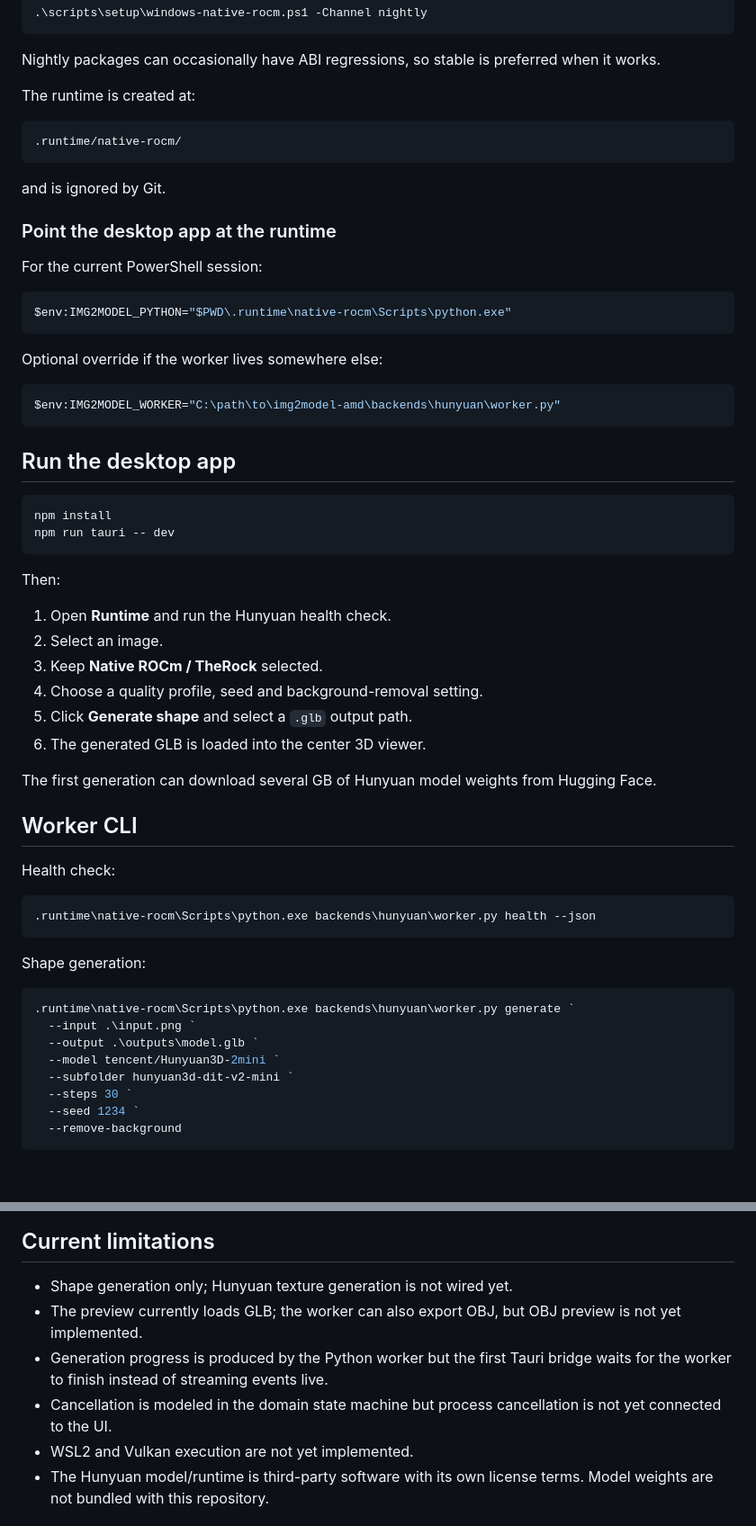
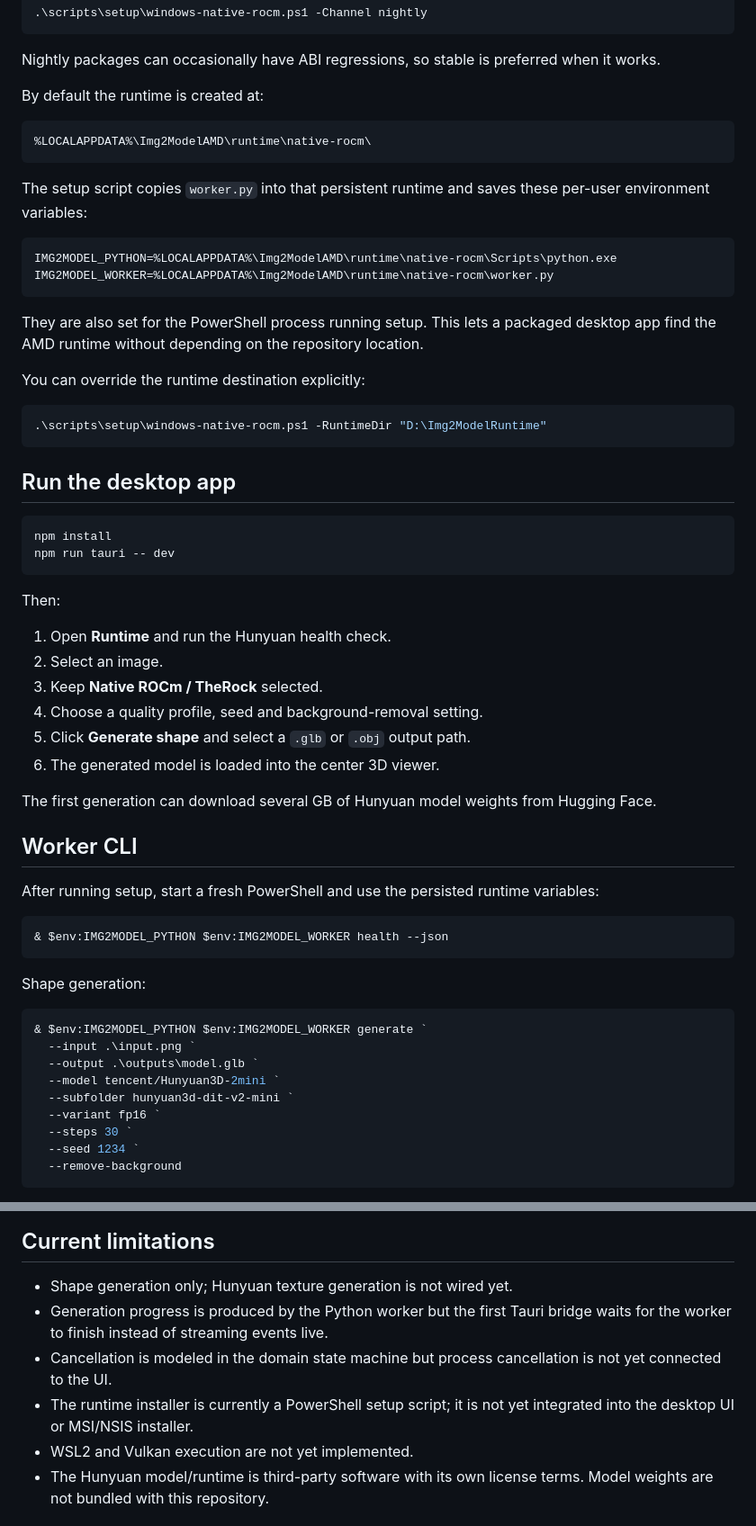
Before and after one commit to quendae/img2model-amd, a Markdown page: README.md, 2 parts joined by grey strips. Shown at 90% size. Drawn GitHub-style; blank space fills up the shorter version.

Commit message:
docs: describe persistent Windows AMD runtime

````diff
--- a/README.md
+++ b/README.md
@@ -73,26 +73,25 @@ If the stable stream has a packaging regression or lacks a dependency needed by
 
 Nightly packages can occasionally have ABI regressions, so stable is preferred when it works.
 
-The runtime is created at:
+By default the runtime is created at:
 
 ```text
-.runtime/native-rocm/
+%LOCALAPPDATA%\Img2ModelAMD\runtime\native-rocm\
 ```
 
-and is ignored by Git.
+The setup script copies `worker.py` into that persistent runtime and saves these per-user environment variables:
 
-### Point the desktop app at the runtime
+```text
+IMG2MODEL_PYTHON=%LOCALAPPDATA%\Img2ModelAMD\runtime\native-rocm\Scripts\python.exe
+IMG2MODEL_WORKER=%LOCALAPPDATA%\Img2ModelAMD\runtime\native-rocm\worker.py
+```
 
-For the current PowerShell session:
+They are also set for the PowerShell process running setup. This lets a packaged desktop app find the AMD runtime without depending on the repository location.
+
+You can override the runtime destination explicitly:
 
 ```powershell
-$env:IMG2MODEL_PYTHON="$PWD\.runtime\native-rocm\Scripts\python.exe"
-```
-
-Optional override if the worker lives somewhere else:
-
-```powershell
-$env:IMG2MODEL_WORKER="C:\path\to\img2model-amd\backends\hunyuan\worker.py"
+.\scripts\setup\windows-native-rocm.ps1 -RuntimeDir "D:\Img2ModelRuntime"
 ```
 
 ## Run the desktop app
@@ -108,27 +107,28 @@ Then:
 2. Select an image.
 3. Keep **Native ROCm / TheRock** selected.
 4. Choose a quality profile, seed and background-removal setting.
-5. Click **Generate shape** and select a `.glb` output path.
-6. The generated GLB is loaded into the center 3D viewer.
+5. Click **Generate shape** and select a `.glb` or `.obj` output path.
+6. The generated model is loaded into the center 3D viewer.
 
 The first generation can download several GB of Hunyuan model weights from Hugging Face.
 
 ## Worker CLI
 
-Health check:
+After running setup, start a fresh PowerShell and use the persisted runtime variables:
 
 ```powershell
-.runtime\native-rocm\Scripts\python.exe backends\hunyuan\worker.py health --json
+& $env:IMG2MODEL_PYTHON $env:IMG2MODEL_WORKER health --json
 ```
 
 Shape generation:
 
 ```powershell
-.runtime\native-rocm\Scripts\python.exe backends\hunyuan\worker.py generate `
+& $env:IMG2MODEL_PYTHON $env:IMG2MODEL_WORKER generate `
   --input .\input.png `
   --output .\outputs\model.glb `
   --model tencent/Hunyuan3D-2mini `
   --subfolder hunyuan3d-dit-v2-mini `
+  --variant fp16 `
   --steps 30 `
   --seed 1234 `
   --remove-background
@@ -180,9 +180,9 @@ Selecting an unavailable backend does **not** cause an automatic switch to anoth
 ## Current limitations
 
 - Shape generation only; Hunyuan texture generation is not wired yet.
-- The preview currently loads GLB; the worker can also export OBJ, but OBJ preview is not yet implemented.
 - Generation progress is produced by the Python worker but the first Tauri bridge waits for the worker to finish instead of streaming events live.
 - Cancellation is modeled in the domain state machine but process cancellation is not yet connected to the UI.
+- The runtime installer is currently a PowerShell setup script; it is not yet integrated into the desktop UI or MSI/NSIS installer.
 - WSL2 and Vulkan execution are not yet implemented.
 - The Hunyuan model/runtime is third-party software with its own license terms. Model weights are not bundled with this repository.
 
````
Also changed, not shown: other parts of README.md (+7 -7 lines).
